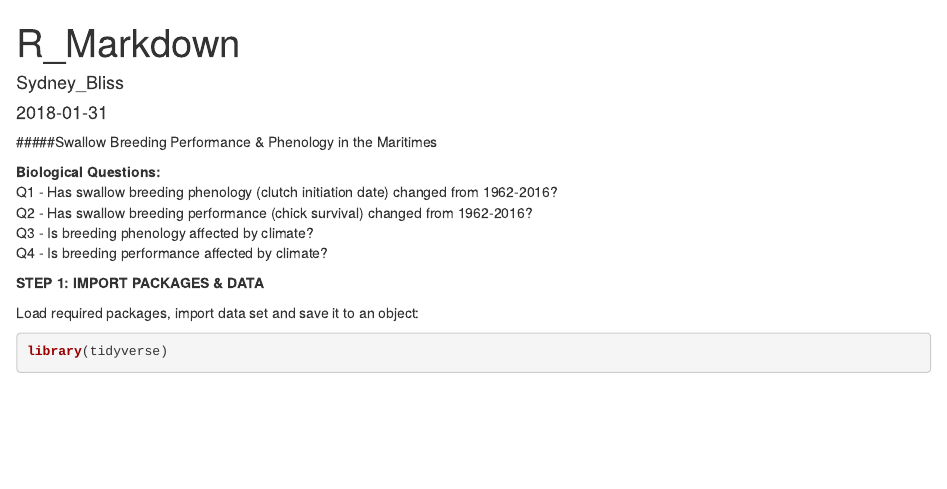
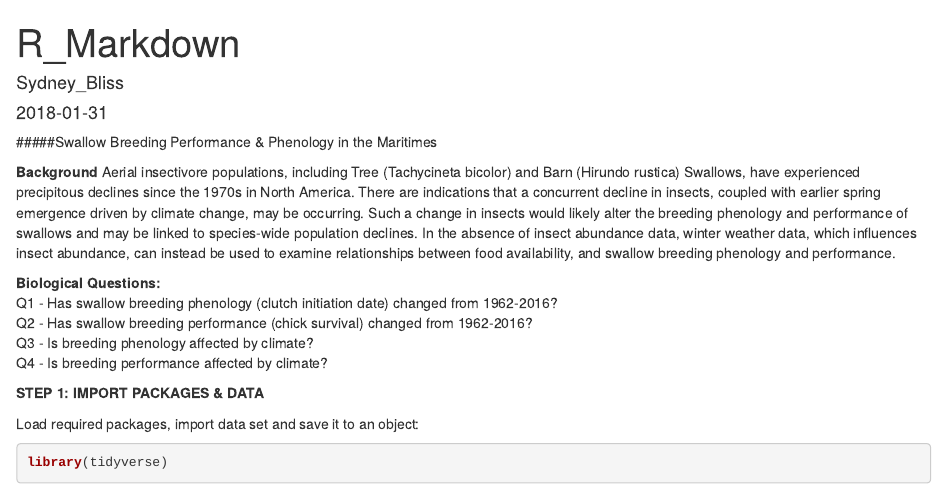
Before and after one commit to syd-bliss/Research_Methods2, an R Markdown document (R_markdown_script.Rmd): the page in a window 1100 px wide, from its top. Rendered offline with R 4.5, knitr and Pandoc, with nearby package versions; some code elsewhere in the file could not run offline.

Commit message:
Commit from R

```diff
--- a/R_markdown_script.Rmd
+++ b/R_markdown_script.Rmd
@@ -6,6 +6,9 @@ output: html_document
 ---
 
 #####Swallow Breeding Performance & Phenology in the Maritimes
+
+**Background**
+Aerial insectivore populations, including Tree (Tachycineta bicolor) and Barn (Hirundo rustica) Swallows, have experienced precipitous declines since the 1970s in North America. There are indications that a concurrent decline in insects, coupled with earlier spring emergence driven by climate change, may be occurring. Such a change in insects would likely alter the breeding phenology and performance of swallows and may be linked to species-wide population declines. In the absence of insect abundance data, winter weather data, which influences insect abundance, can instead be used to examine relationships between food availability, and swallow breeding phenology and performance.
 
 **Biological Questions:**
 Q1 - Has swallow breeding phenology (clutch initiation date) changed from 1962-2016?
```
